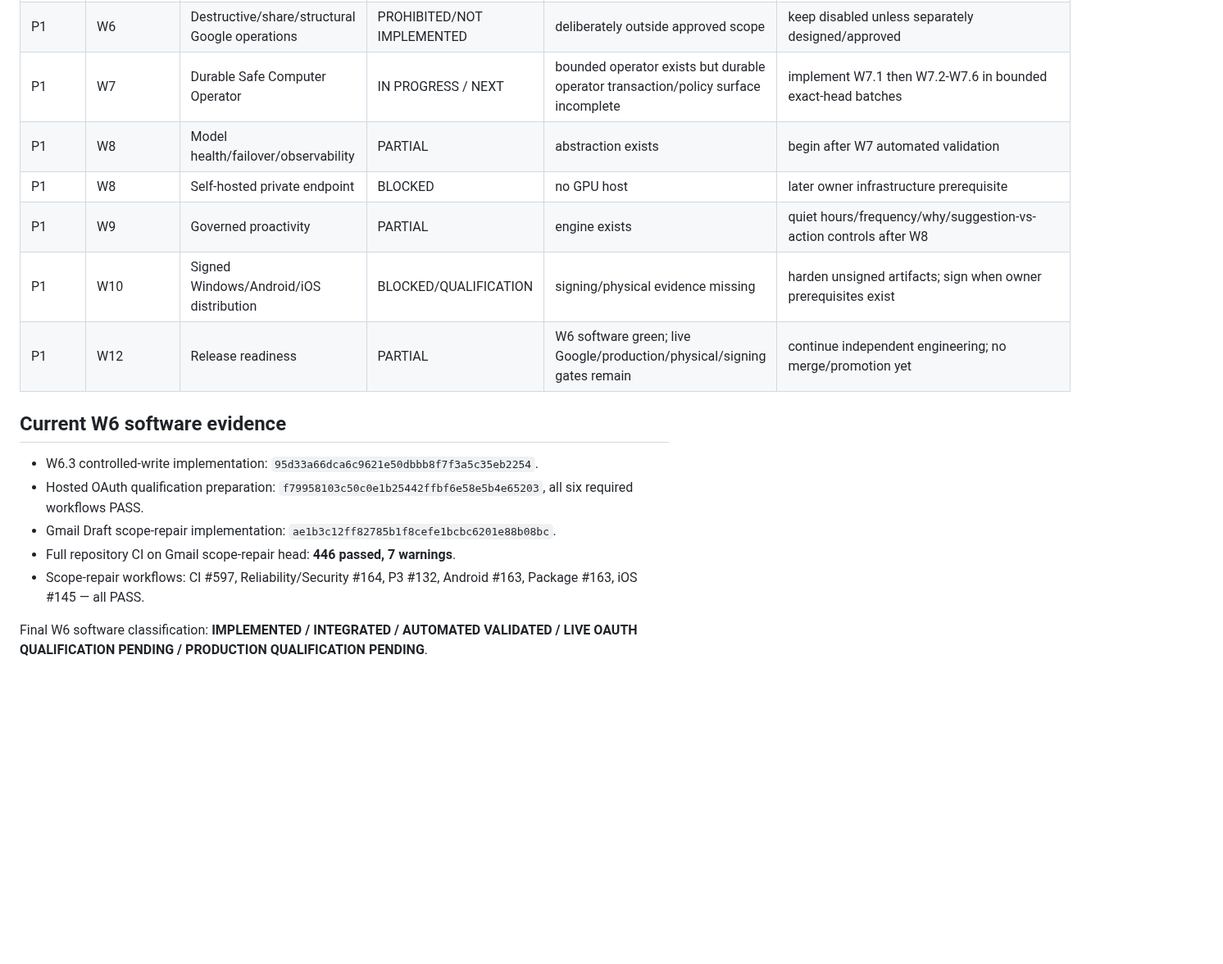
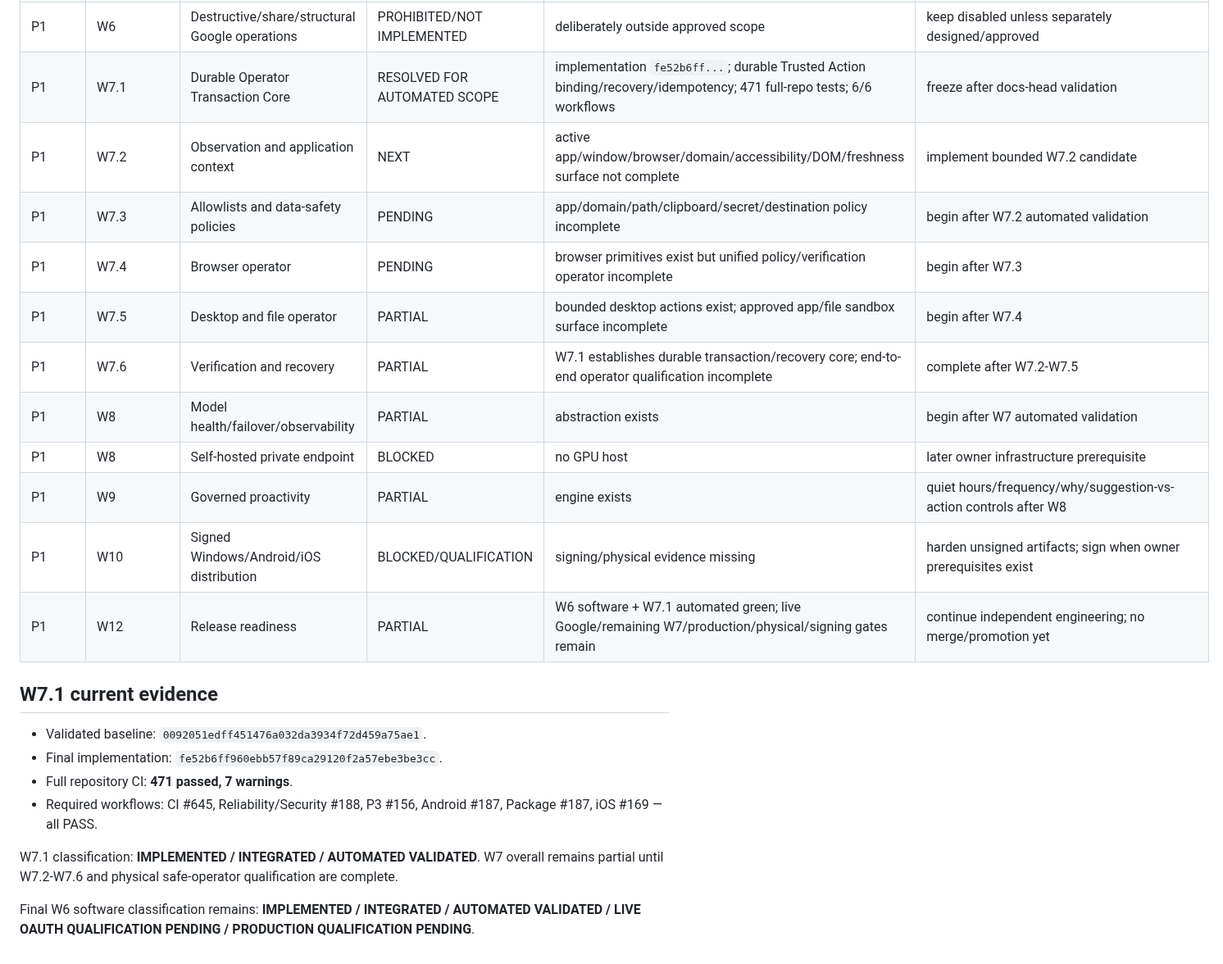
Before and after one commit to sawantvaishnav1994-ai/personal-ai, a Markdown page: docs/MISSING_PARTIAL_STUB_MATRIX.md, the part around one of its changes. Shown at 82% size. Rendered like a GitHub page; blank space fills up the shorter version.

Commit message:
W7.1 docs: update missing-partial matrix

```diff
--- a/docs/MISSING_PARTIAL_STUB_MATRIX.md
+++ b/docs/MISSING_PARTIAL_STUB_MATRIX.md
@@ -18,19 +19,25 @@ Baseline date: 2026-09-14
 | P1 | W6 | Multi-connector scope-union operational proof | QUALIFICATION | software union/reduction behavior automated validated; Google behavior must be proven live | incremental Gmail/Calendar/Drive/Sheets consent evidence later |
 | P1 | W6 | Token refresh/revoke/quota operational proof | PARTIAL | software contracts tested only | live refresh/expiry/401/403/429/reconnect/revoke later |
 | P1 | W6 | Destructive/share/structural Google operations | PROHIBITED/NOT IMPLEMENTED | deliberately outside approved scope | keep disabled unless separately designed/approved |
-| P1 | W7 | Durable Safe Computer Operator | IN PROGRESS / NEXT | bounded operator exists but durable operator transaction/policy surface incomplete | implement W7.1 then W7.2-W7.6 in bounded exact-head batches |
+| P1 | W7.1 | Durable Operator Transaction Core | RESOLVED FOR AUTOMATED SCOPE | implementation `fe52b6ff...`; durable Trusted Action binding/recovery/idempotency; 471 full-repo tests; 6/6 workflows | freeze after docs-head validation |
+| P1 | W7.2 | Observation and application context | NEXT | active app/window/browser/domain/accessibility/DOM/freshness surface not complete | implement bounded W7.2 candidate |
+| P1 | W7.3 | Allowlists and data-safety policies | PENDING | app/domain/path/clipboard/secret/destination policy incomplete | begin after W7.2 automated validation |
+| P1 | W7.4 | Browser operator | PENDING | browser primitives exist but unified policy/verification operator incomplete | begin after W7.3 |
+| P1 | W7.5 | Desktop and file operator | PARTIAL | bounded desktop actions exist; approved app/file sandbox surface incomplete | begin after W7.4 |
+| P1 | W7.6 | Verification and recovery | PARTIAL | W7.1 establishes durable transaction/recovery core; end-to-end operator qualification incomplete | complete after W7.2-W7.5 |
 | P1 | W8 | Model health/failover/observability | PARTIAL | abstraction exists | begin after W7 automated validation |
 | P1 | W8 | Self-hosted private endpoint | BLOCKED | no GPU host | later owner infrastructure prerequisite |
 | P1 | W9 | Governed proactivity | PARTIAL | engine exists | quiet hours/frequency/why/suggestion-vs-action controls after W8 |
 | P1 | W10 | Signed Windows/Android/iOS distribution | BLOCKED/QUALIFICATION | signing/physical evidence missing | harden unsigned artifacts; sign when owner prerequisites exist |
-| P1 | W12 | Release readiness | PARTIAL | W6 software green; live Google/production/physical/signing gates remain | continue independent engineering; no merge/promotion yet |
+| P1 | W12 | Release readiness | PARTIAL | W6 software + W7.1 automated green; live Google/remaining W7/production/physical/signing gates remain | continue independent engineering; no merge/promotion yet |
 
-## Current W6 software evidence
+## W7.1 current evidence
 
-- W6.3 controlled-write implementation: `95d33a66dca6c9621e50dbbb8f7f3a5c35eb2254`.
-- Hosted OAuth qualification preparation: `f79958103c50c0e1b25442ffbf6e58e5b4e65203`, all six required workflows PASS.
-- Gmail Draft scope-repair implementation: `ae1b3c12ff82785b1f8cefe1bcbc6201e88b08bc`.
-- Full repository CI on Gmail scope-repair head: **446 passed, 7 warnings**.
-- Scope-repair workflows: CI #597, Reliability/Security #164, P3 #132, Android #163, Package #163, iOS #145 — all PASS.
+- Validated baseline: `0092051edff451476a032da3934f72d459a75ae1`.
+- Final implementation: `fe52b6ff960ebb57f89ca29120f2a57ebe3be3cc`.
+- Full repository CI: **471 passed, 7 warnings**.
+- Required workflows: CI #645, Reliability/Security #188, P3 #156, Android #187, Package #187, iOS #169 — all PASS.
 
-Final W6 software classification: **IMPLEMENTED / INTEGRATED / AUTOMATED VALIDATED / LIVE OAUTH QUALIFICATION PENDING / PRODUCTION QUALIFICATION PENDING**.
+W7.1 classification: **IMPLEMENTED / INTEGRATED / AUTOMATED VALIDATED**. W7 overall remains partial until W7.2-W7.6 and physical safe-operator qualification are complete.
+
+Final W6 software classification remains: **IMPLEMENTED / INTEGRATED / AUTOMATED VALIDATED / LIVE OAUTH QUALIFICATION PENDING / PRODUCTION QUALIFICATION PENDING**.
```
Also changed, not shown: other parts of docs/MISSING_PARTIAL_STUB_MATRIX.md (+2 -1 lines).
